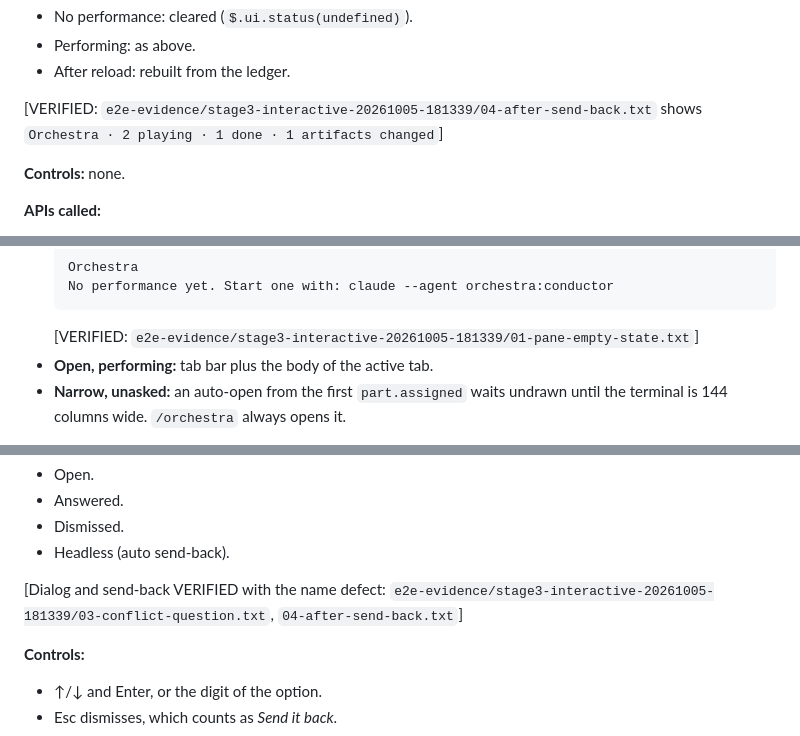
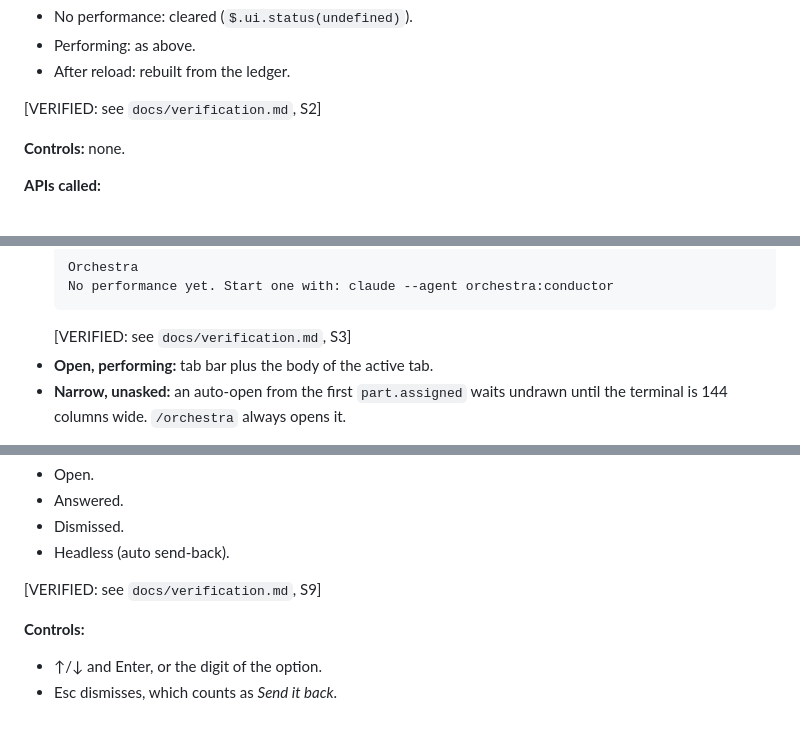
Before and after one commit to krzemienski/orchestra-cc, a Markdown page: docs/orchestra-prd.md, 3 parts joined by grey strips. Rendered like a GitHub page.

Commit message:
docs: cite the verification record instead of local evidence paths

````diff
--- a/docs/orchestra-prd.md
+++ b/docs/orchestra-prd.md
@@ -137,7 +137,7 @@ Data placement, left to right:
 - Performing: as above.
 - After reload: rebuilt from the ledger.
 
-[VERIFIED: `e2e-evidence/stage3-interactive-20261005-181339/04-after-send-back.txt` shows `Orchestra · 2 playing · 1 done · 1 artifacts changed`]
+[VERIFIED: see `docs/verification.md`, S2]
 
 **Controls:** none.
 
@@ -169,7 +169,7 @@ Data placement, left to right:
   Orchestra
   No performance yet. Start one with: claude --agent orchestra:conductor
   ```
-  [VERIFIED: `e2e-evidence/stage3-interactive-20261005-181339/01-pane-empty-state.txt`]
+  [VERIFIED: see `docs/verification.md`, S3]
 - **Open, performing:** tab bar plus the body of the active tab.
 - **Narrow, unasked:** an auto-open from the first `part.assigned` waits undrawn until the terminal is 144 columns wide. `/orchestra` always opens it.
 
@@ -422,7 +422,7 @@ Automatic merge is a non-goal. It would need a model call inside a held write wi
 - Dismissed.
 - Headless (auto send-back).
 
-[Dialog and send-back VERIFIED with the name defect: `e2e-evidence/stage3-interactive-20261005-181339/03-conflict-question.txt`, `04-after-send-back.txt`]
+[VERIFIED: see `docs/verification.md`, S9]
 
 **Controls:**
 - ↑/↓ and Enter, or the digit of the option.
````
Also changed, not shown: docs/verification.md (+1 -1 lines).
